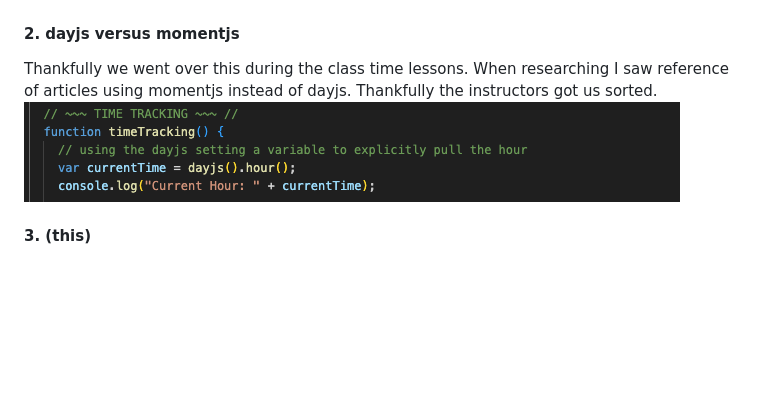
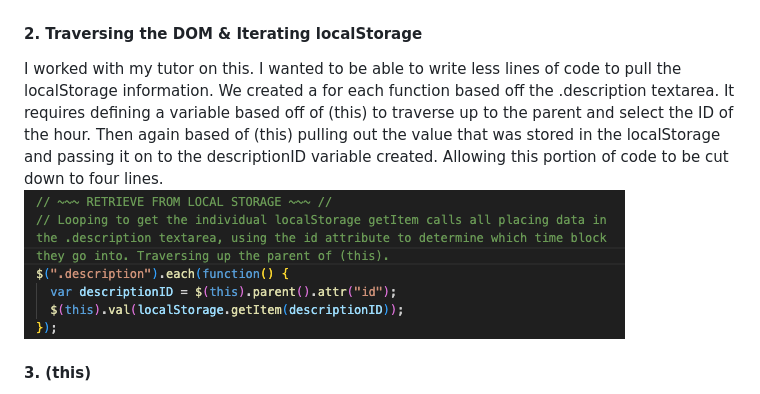
Before and after one commit to TwixmixyJanet/work-day-scheduler, a Markdown page: README.md, the part around the change. Rendered like a GitHub page; pictures changed too: assets/img/lesson2.png; blank space fills up the shorter version.

Commit message:
Created a localStorage loop with Tutor

```diff
--- a/README.md
+++ b/README.md
@@ -58,8 +58,8 @@ How to use this app:
 The biggest issue for me was trying to figure out what the jQuery syntax needed to be. It just isn't as straight forward to me and there's a lot of documenation to review to find out. Even just writing the functions I would first attempt to write it in vanilla JS, but then realize I needed to change it to jQuery. Oftentimes I found myself doing this. The key for me is being explicit with the websites I used to look for answers or including the specific keywords needed when searching for answers, especially when debugging.<br />
 ![lesson 1](assets/img/lesson1.png)
 
-#### 2. dayjs versus momentjs
-Thankfully we went over this during the class time lessons. When researching I saw reference of articles using momentjs instead of dayjs. Thankfully the instructors got us sorted. <br />
+#### 2. Traversing the DOM & Iterating localStorage
+I worked with my tutor on this. I wanted to be able to write less lines of code to pull the localStorage information. We created a for each function based off the .description textarea. It requires defining a variable based off of (this) to traverse up to the parent and select the ID of the hour. Then again based of (this) pulling out the value that was stored in the localStorage and passing it on to the descriptionID variable created. Allowing this portion of code to be cut down to four lines. <br />
 ![lesson 2](assets/img/lesson2.png)
 
 #### 3. (this)
```
Also changed, not shown: assets/img/projectimage.png (added), 1 other file.
